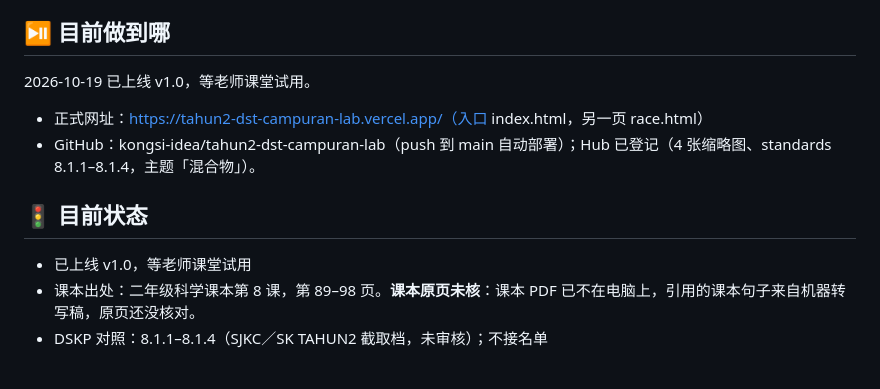
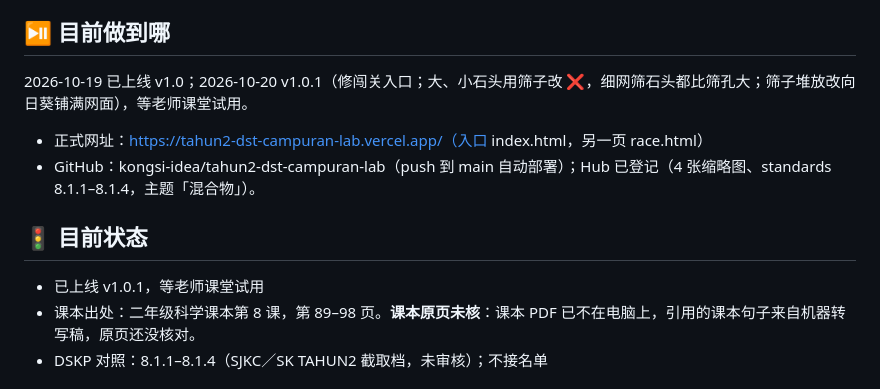
Before and after one commit to kongsi-idea/tahun2-dst-campuran-lab, a Markdown page: handoff.md, the part around the change. Drawn GitHub-style.

Commit message:
handoff：v1.0.1
Co-Authored-By: Claude Opus 5.5 <noreply@anthropic.com>
Claude-Session: https://claude.ai/code/session_016dtgixAAC6djGfRmSiBk2b

```diff
--- a/handoff.md
+++ b/handoff.md
@@ -15,12 +15,12 @@
 - 语速 +0%，不调 pitch。溶解赛跑的声音由 race 页自己配。
 
 ## ⏯️ 目前做到哪
-2026-10-19 已上线 v1.0，等老师课堂试用。
+2026-10-19 已上线 v1.0；2026-10-20 v1.0.1（修闯关入口；大、小石头用筛子改 ❌，细网筛石头都比筛孔大；筛子堆放改向日葵铺满网面），等老师课堂试用。
 - 正式网址：https://tahun2-dst-campuran-lab.vercel.app/（入口 index.html，另一页 race.html）
 - GitHub：kongsi-idea/tahun2-dst-campuran-lab（push 到 main 自动部署）；Hub 已登记（4 张缩略图、standards 8.1.1–8.1.4，主题「混合物」）。
 
 ## 🚦 目前状态
-- 已上线 v1.0，等老师课堂试用
+- 已上线 v1.0.1，等老师课堂试用
 - 课本出处：二年级科学课本第 8 课，第 89–98 页。**课本原页未核**：课本 PDF 已不在电脑上，引用的课本句子来自机器转写稿，原页还没核对。
 - DSKP 对照：8.1.1–8.1.4（SJKC／SK TAHUN2 截取档，未审核）；不接名单
 
```
